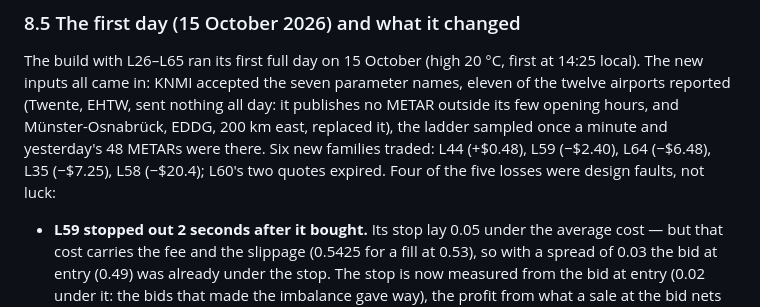
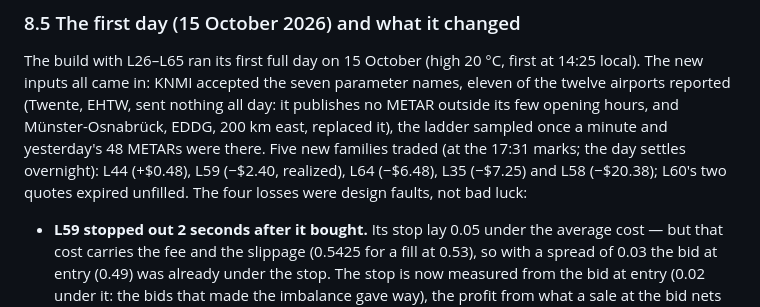
Before and after one commit to spongi07/weathermachine, a Markdown page: docs/research/strategy-lab.md, the part around the change. Drawn GitHub-style.

Commit message:
Lab doc: five families traded on 15 October, at the 17:31 marks
Co-Authored-By: Claude Opus 5.5 <noreply@anthropic.com>
Claude-Session: https://claude.ai/code/session_012mZWa2moTcanyNqWF3BG5v

```diff
--- a/docs/research/strategy-lab.md
+++ b/docs/research/strategy-lab.md
@@ -623,9 +623,10 @@ first at 14:25 local). The new inputs all came in: KNMI accepted the seven
 parameter names, eleven of the twelve airports reported (Twente, EHTW, sent
 nothing all day: it publishes no METAR outside its few opening hours, and
 Münster-Osnabrück, EDDG, 200 km east, replaced it), the ladder sampled once
-a minute and yesterday's 48 METARs were there. Six new families traded:
-L44 (+$0.48), L59 (−$2.40), L64 (−$6.48), L35 (−$7.25), L58 (−$20.4); L60's
-two quotes expired. Four of the five losses were design faults, not luck:
+a minute and yesterday's 48 METARs were there. Five new families traded
+(at the 17:31 marks; the day settles overnight): L44 (+$0.48), L59 (−$2.40,
+realized), L64 (−$6.48), L35 (−$7.25) and L58 (−$20.38); L60's two quotes
+expired unfilled. The four losses were design faults, not bad luck:
 
 * **L59 stopped out 2 seconds after it bought.** Its stop lay 0.05 under
   the average cost — but that cost carries the fee and the slippage
```
